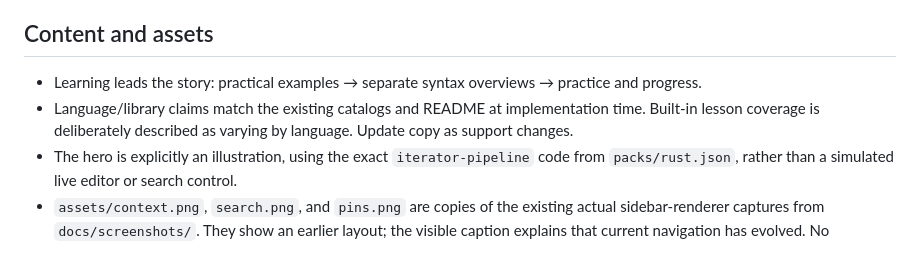
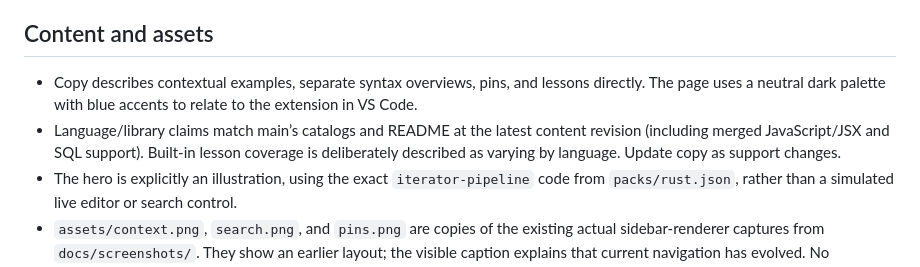
Before and after one commit to sbracegirdle/syntaxiser, a Markdown page: website/README.md, the part around the change. Drawn GitHub-style.

Commit message:
Use factual website copy and a VS Code inspired palette

```diff
--- a/website/README.md
+++ b/website/README.md
@@ -22,8 +22,8 @@ Full-page [desktop](../docs/screenshots/website-desktop.png) and [mobile](../doc
 
 ## Content and assets
 
-- Learning leads the story: practical examples → separate syntax overviews → practice and progress.
-- Language/library claims match the existing catalogs and README at implementation time. Built-in lesson coverage is deliberately described as varying by language. Update copy as support changes.
+- Copy describes contextual examples, separate syntax overviews, pins, and lessons directly. The page uses a neutral dark palette with blue accents to relate to the extension in VS Code.
+- Language/library claims match main’s catalogs and README at the latest content revision (including merged JavaScript/JSX and SQL support). Built-in lesson coverage is deliberately described as varying by language. Update copy as support changes.
 - The hero is explicitly an illustration, using the exact `iterator-pipeline` code from `packs/rust.json`, rather than a simulated live editor or search control.
 - `assets/context.png`, `search.png`, and `pins.png` are copies of the existing actual sidebar-renderer captures from `docs/screenshots/`. They show an earlier layout; the visible caption explains that current navigation has evolved. No fabricated UI is labeled as a product screenshot. Refresh these assets alongside future documentation screenshots.
 - `assets/book.svg` is an original small book mark. All assets are local, with system fonts and the repository's MIT license.
```
Also changed, not shown: docs/screenshots/website-desktop.png, docs/screenshots/website-hero.png (added), docs/screenshots/website-mobile.png, 3 other files.
